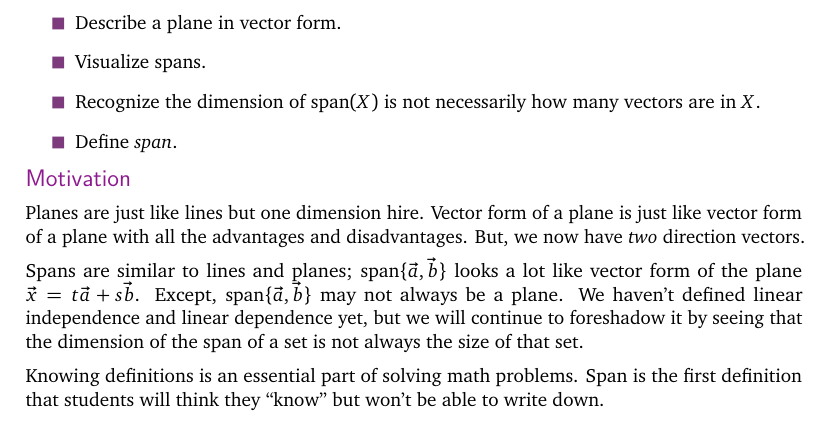
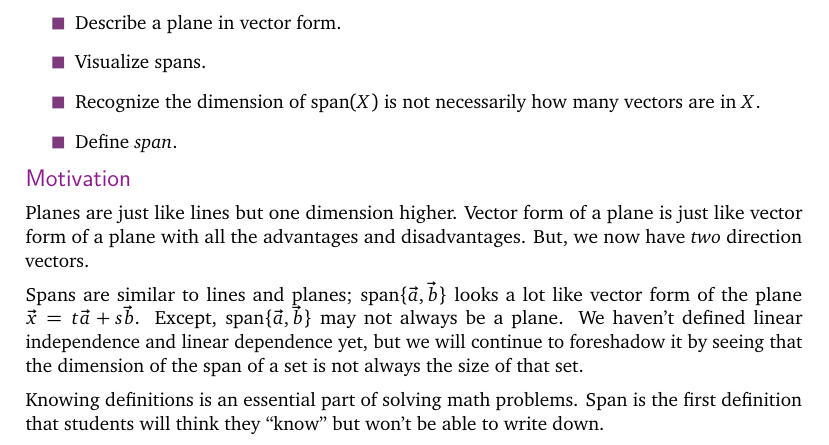
Before and after one commit to siefkenj/IBLLinearAlgebra, a LaTeX thesis (problemsets-mat223/linearalbegra.tex): part of page 15 of 79, cut so that both start at the same text. The pictures show the PDF file problemsets-mat223/linearalbegra.pdf that the author committed with the source.

Commit message:
Fixed typo

```diff
--- a/problemsets-mat223/linearalbegra.tex
+++ b/problemsets-mat223/linearalbegra.tex
@@ -1082,7 +1082,7 @@ argument supporting your answer.
 	\end{itemize}
 
 	\Heading{Motivation}
-	Planes are just like lines but one dimension hire. Vector form of a plane is just like
+	Planes are just like lines but one dimension higher. Vector form of a plane is just like
 	vector form of a plane with all the advantages and disadvantages. But, we now have
 	\emph{two} direction vectors.
 
```
Also changed, not shown: problemsets-mat223/linearalbegra.pdf.
